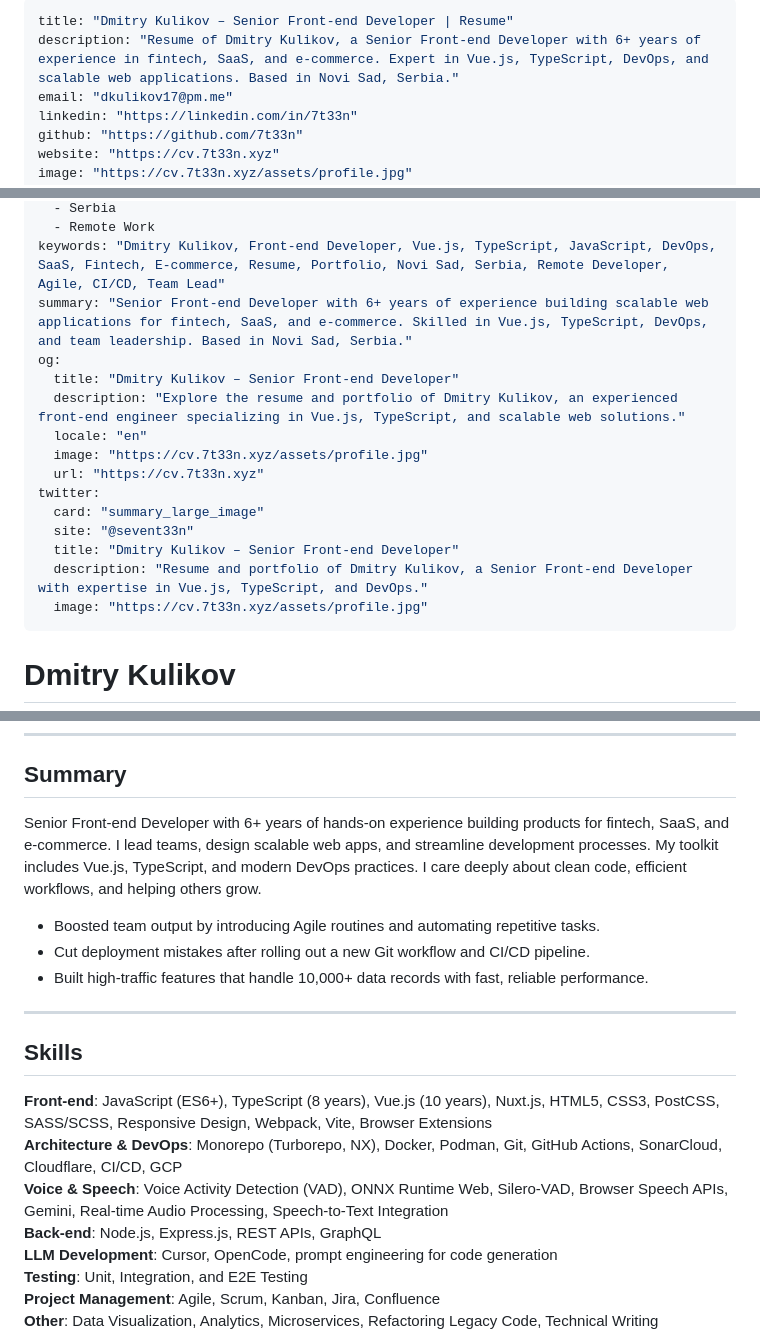
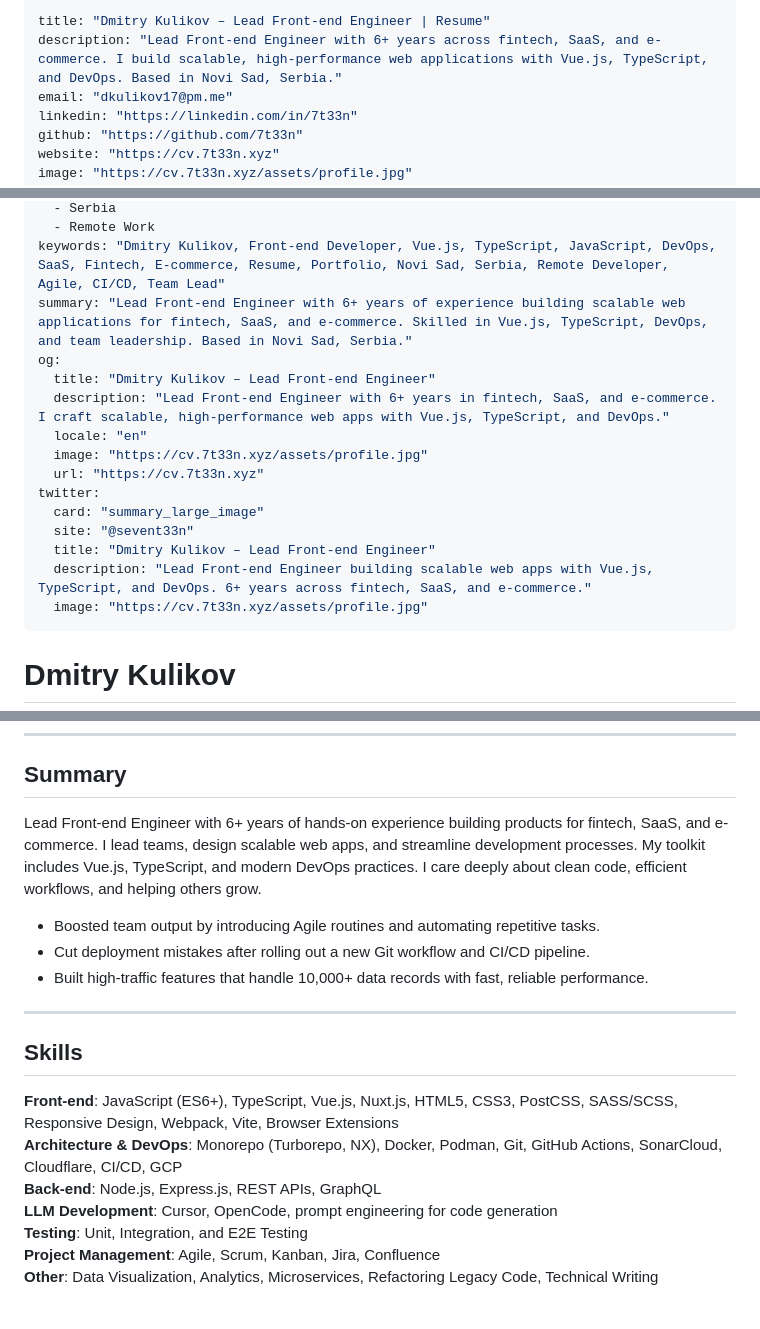
Before and after one commit to 7t33n/cv.7t33n.xyz, a Markdown page: content/index.md, 3 parts joined by grey strips. Rendered like a GitHub page; blank space fills up the shorter version.

Commit message:
feat: update title to Lead Front-end Engineer, fix URLs, remove VAD skill

```diff
--- a/content/index.md
+++ b/content/index.md
@@ -1,6 +1,6 @@
 ---
-title: "Dmitry Kulikov – Senior Front-end Developer | Resume"
-description: "Resume of Dmitry Kulikov, a Senior Front-end Developer with 6+ years of experience in fintech, SaaS, and e-commerce. Expert in Vue.js, TypeScript, DevOps, and scalable web applications. Based in Novi Sad, Serbia."
+title: "Dmitry Kulikov – Lead Front-end Engineer | Resume"
+description: "Lead Front-end Engineer with 6+ years across fintech, SaaS, and e-commerce. I build scalable, high-performance web applications with Vue.js, TypeScript, and DevOps. Based in Novi Sad, Serbia."
 email: "dkulikov17@pm.me"
 linkedin: "https://linkedin.com/in/7t33n"
 github: "https://github.com/7t33n"
@@ -26,18 +26,18 @@ tags:
   - Serbia
   - Remote Work
 keywords: "Dmitry Kulikov, Front-end Developer, Vue.js, TypeScript, JavaScript, DevOps, SaaS, Fintech, E-commerce, Resume, Portfolio, Novi Sad, Serbia, Remote Developer, Agile, CI/CD, Team Lead"
-summary: "Senior Front-end Developer with 6+ years of experience building scalable web applications for fintech, SaaS, and e-commerce. Skilled in Vue.js, TypeScript, DevOps, and team leadership. Based in Novi Sad, Serbia."
+summary: "Lead Front-end Engineer with 6+ years of experience building scalable web applications for fintech, SaaS, and e-commerce. Skilled in Vue.js, TypeScript, DevOps, and team leadership. Based in Novi Sad, Serbia."
 og:
-  title: "Dmitry Kulikov – Senior Front-end Developer"
-  description: "Explore the resume and portfolio of Dmitry Kulikov, an experienced front-end engineer specializing in Vue.js, TypeScript, and scalable web solutions."
+  title: "Dmitry Kulikov – Lead Front-end Engineer"
+  description: "Lead Front-end Engineer with 6+ years in fintech, SaaS, and e-commerce. I craft scalable, high-performance web apps with Vue.js, TypeScript, and DevOps."
   locale: "en"
   image: "https://cv.7t33n.xyz/assets/profile.jpg"
   url: "https://cv.7t33n.xyz"
 twitter:
   card: "summary_large_image"
   site: "@sevent33n"
-  title: "Dmitry Kulikov – Senior Front-end Developer"
-  description: "Resume and portfolio of Dmitry Kulikov, a Senior Front-end Developer with expertise in Vue.js, TypeScript, and DevOps."
+  title: "Dmitry Kulikov – Lead Front-end Engineer"
+  description: "Lead Front-end Engineer building scalable web apps with Vue.js, TypeScript, and DevOps. 6+ years across fintech, SaaS, and e-commerce."
   image: "https://cv.7t33n.xyz/assets/profile.jpg"
 ---
 
@@ -56,7 +56,7 @@ twitter:
 
 ## Summary
 
-Senior Front-end Developer with 6+ years of hands-on experience building products for fintech, SaaS, and e-commerce. I lead teams, design scalable web apps, and streamline development processes. My toolkit includes Vue.js, TypeScript, and modern DevOps practices. I care deeply about clean code, efficient workflows, and helping others grow.
+Lead Front-end Engineer with 6+ years of hands-on experience building products for fintech, SaaS, and e-commerce. I lead teams, design scalable web apps, and streamline development processes. My toolkit includes Vue.js, TypeScript, and modern DevOps practices. I care deeply about clean code, efficient workflows, and helping others grow.
 - Boosted team output by introducing Agile routines and automating repetitive tasks.
 - Cut deployment mistakes after rolling out a new Git workflow and CI/CD pipeline.
 - Built high-traffic features that handle 10,000+ data records with fast, reliable performance.
@@ -65,9 +65,8 @@ Senior Front-end Developer with 6+ years of hands-on experience building product
 
 ## Skills
 
-**Front-end**: JavaScript (ES6+), TypeScript (8 years), Vue.js (10 years), Nuxt.js, HTML5, CSS3, PostCSS, SASS/SCSS, Responsive Design, Webpack, Vite, Browser Extensions
+**Front-end**: JavaScript (ES6+), TypeScript, Vue.js, Nuxt.js, HTML5, CSS3, PostCSS, SASS/SCSS, Responsive Design, Webpack, Vite, Browser Extensions
 **Architecture & DevOps**: Monorepo (Turborepo, NX), Docker, Podman, Git, GitHub Actions, SonarCloud, Cloudflare, CI/CD, GCP
-**Voice & Speech**: Voice Activity Detection (VAD), ONNX Runtime Web, Silero-VAD, Browser Speech APIs, Gemini, Real-time Audio Processing, Speech-to-Text Integration
 **Back-end**: Node.js, Express.js, REST APIs, GraphQL
 **LLM Development**: Cursor, OpenCode, prompt engineering for code generation
 **Testing**: Unit, Integration, and E2E Testing
```
Also changed, not shown: other parts of content/index.md (+2 -2 lines), content/ru.md (+11 -12 lines).
